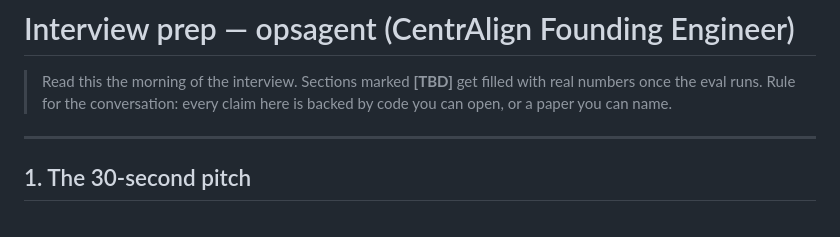
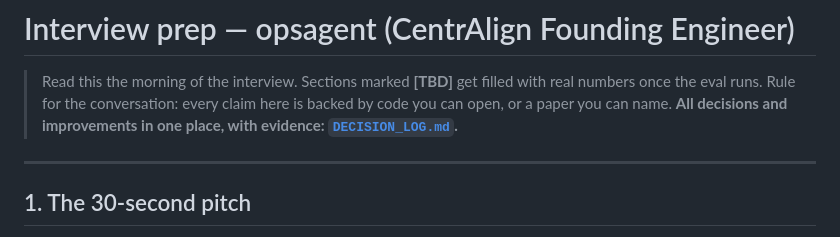
Before and after one commit to RajvanshMalhotra/engg, a Markdown page: docs/INTERVIEW_PREP.md, the part around the change. Rendered like a GitHub page.

Commit message:
Decision log: every architectural decision and improvement with evidence
Co-Authored-By: Claude Opus 5.5 <noreply@anthropic.com>

```diff
--- a/docs/INTERVIEW_PREP.md
+++ b/docs/INTERVIEW_PREP.md
@@ -2,6 +2,7 @@
 
 > Read this the morning of the interview. Sections marked **[TBD]** get filled with real numbers once the eval runs.
 > Rule for the conversation: every claim here is backed by code you can open, or a paper you can name.
+> **All decisions and improvements in one place, with evidence: [`DECISION_LOG.md`](DECISION_LOG.md).**
 
 ---
 
```
Also changed, not shown: docs/DECISION_LOG.md (added, +254 -0 lines).
